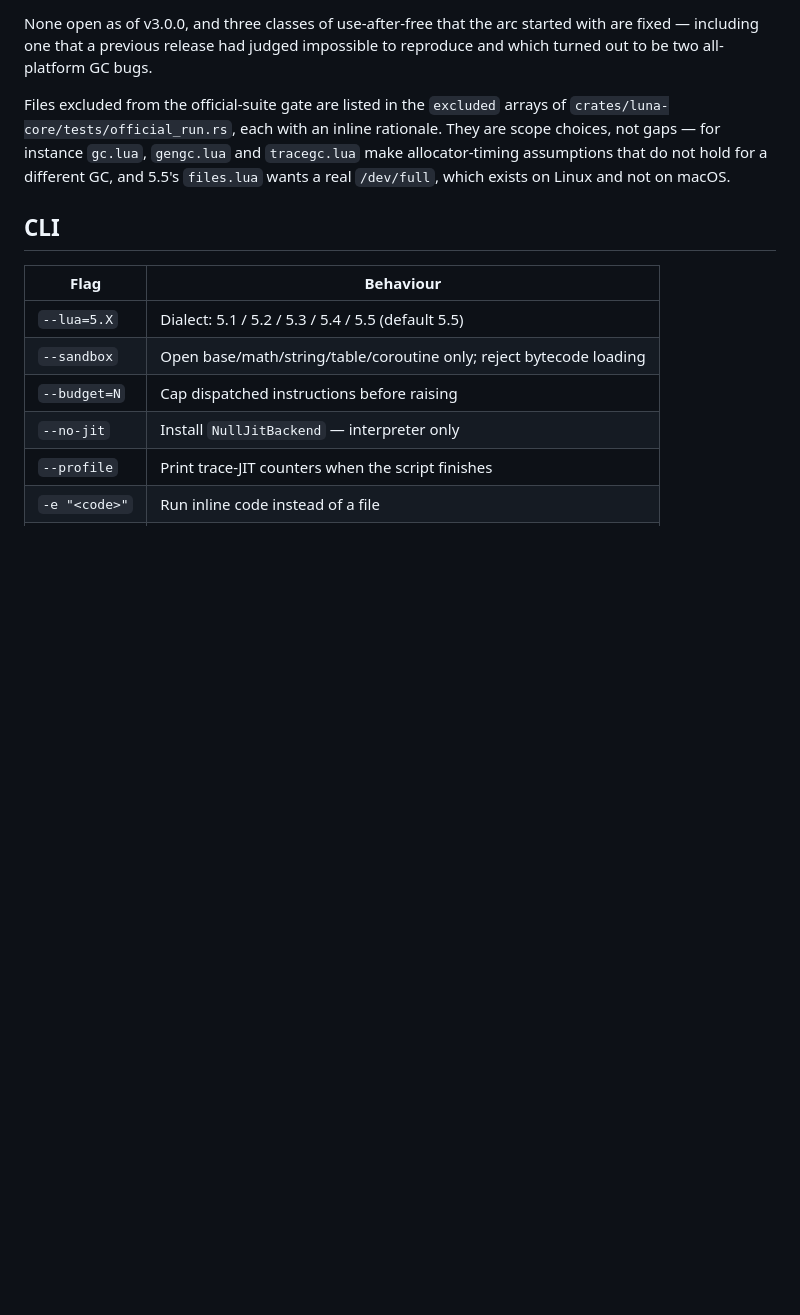
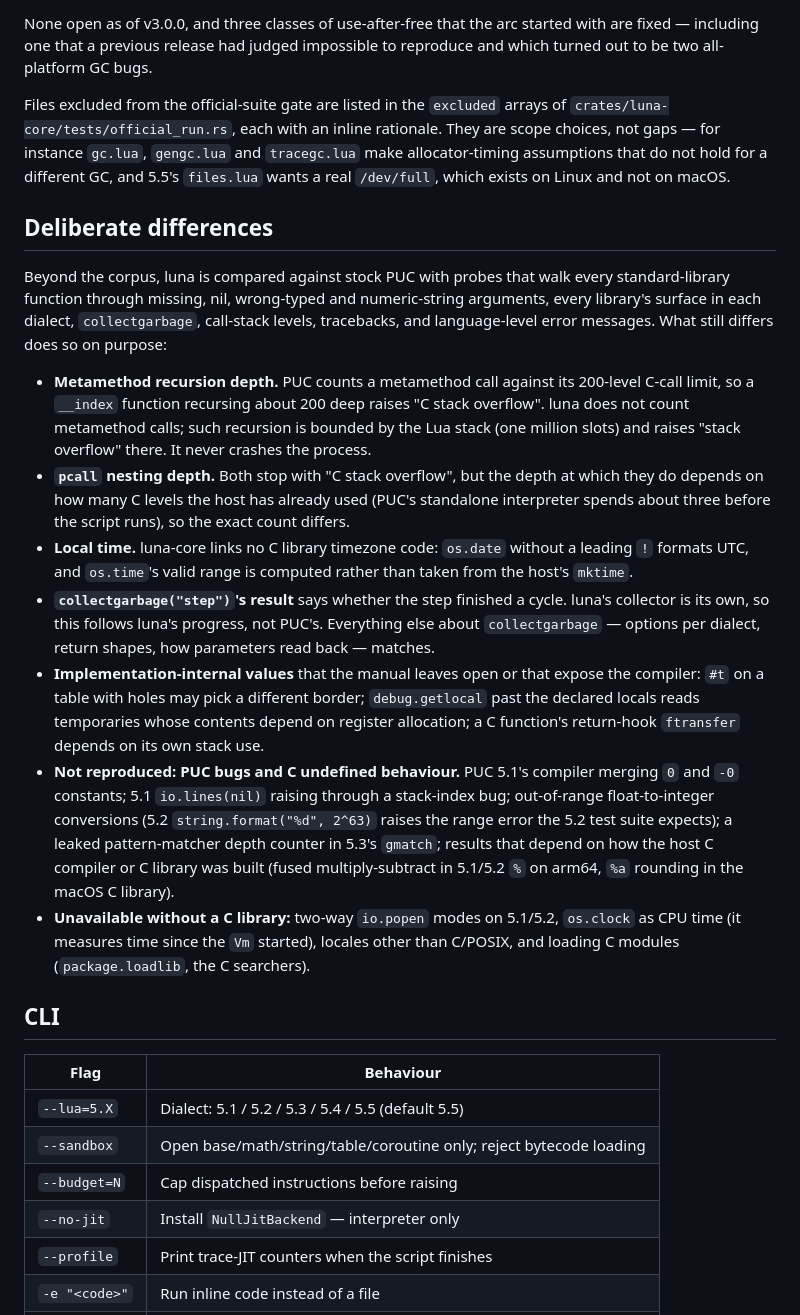
Before and after one commit to goliajp/luna, a Markdown page: docs/compatibility.md, the part around the change. Drawn GitHub-style; blank space fills up the shorter version.

Commit message:
Document the deliberate PUC differences and correct stale performance claims
compatibility.md gains a section listing what still differs from stock
PUC on purpose after the parity sweep, each with its reason: metamethod
recursion depth (owner decision), host-dependent pcall depth, UTC time
without libc, collectgarbage step progress, implementation-internal
values, PUC bugs and C undefined behaviour luna does not copy, and what
needs a C library.

performance.md still promised a public benchmark matrix 'with the v2.0
release' and headed v1.3 numbers as today's. The matrix never shipped;
say so, and describe the perf-gate that does guard regressions, with
its actual scope.

```diff
--- a/docs/compatibility.md
+++ b/docs/compatibility.md
@@ -219,6 +219,48 @@ rationale. They are scope choices, not gaps — for instance `gc.lua`,
 not hold for a different GC, and 5.5's `files.lua` wants a real
 `/dev/full`, which exists on Linux and not on macOS.
 
+## Deliberate differences
+
+Beyond the corpus, luna is compared against stock PUC with probes that
+walk every standard-library function through missing, nil, wrong-typed
+and numeric-string arguments, every library's surface in each dialect,
+`collectgarbage`, call-stack levels, tracebacks, and language-level error
+messages. What still differs does so on purpose:
+
+- **Metamethod recursion depth.** PUC counts a metamethod call against its
+  200-level C-call limit, so a `__index` function recursing about 200
+  deep raises "C stack overflow". luna does not count metamethod calls;
+  such recursion is bounded by the Lua stack (one million slots) and
+  raises "stack overflow" there. It never crashes the process.
+- **`pcall` nesting depth.** Both stop with "C stack overflow", but the
+  depth at which they do depends on how many C levels the host has
+  already used (PUC's standalone interpreter spends about three before
+  the script runs), so the exact count differs.
+- **Local time.** luna-core links no C library timezone code:
+  `os.date` without a leading `!` formats UTC, and `os.time`'s valid
+  range is computed rather than taken from the host's `mktime`.
+- **`collectgarbage("step")`'s result** says whether the step finished a
+  cycle. luna's collector is its own, so this follows luna's progress,
+  not PUC's. Everything else about `collectgarbage` — options per
+  dialect, return shapes, how parameters read back — matches.
+- **Implementation-internal values** that the manual leaves open or that
+  expose the compiler: `#t` on a table with holes may pick a different
+  border; `debug.getlocal` past the declared locals reads temporaries
+  whose contents depend on register allocation; a C function's
+  return-hook `ftransfer` depends on its own stack use.
+- **Not reproduced: PUC bugs and C undefined behaviour.** PUC 5.1's
+  compiler merging `0` and `-0` constants; 5.1 `io.lines(nil)` raising
+  through a stack-index bug; out-of-range float-to-integer conversions
+  (5.2 `string.format("%d", 2^63)` raises the range error the 5.2 test
+  suite expects); a leaked pattern-matcher depth counter in 5.3's
+  `gmatch`; results that depend on how the host C compiler or C library
+  was built (fused multiply-subtract in 5.1/5.2 `%` on arm64, `%a`
+  rounding in the macOS C library).
+- **Unavailable without a C library:** two-way `io.popen` modes on
+  5.1/5.2, `os.clock` as CPU time (it measures time since the `Vm`
+  started), locales other than C/POSIX, and loading C modules
+  (`package.loadlib`, the C searchers).
+
 ## CLI
 
 | Flag | Behaviour |
```
Also changed, not shown: docs/performance.md (+12 -9 lines).
